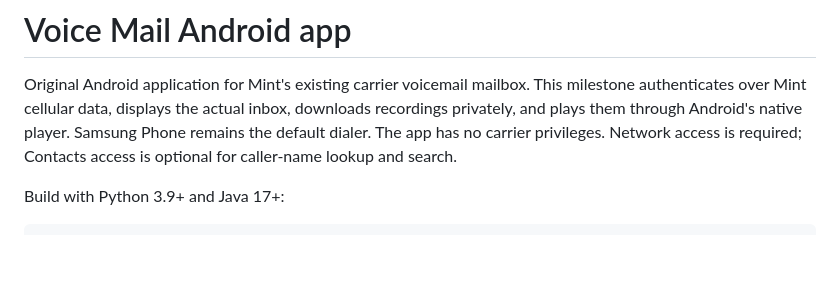
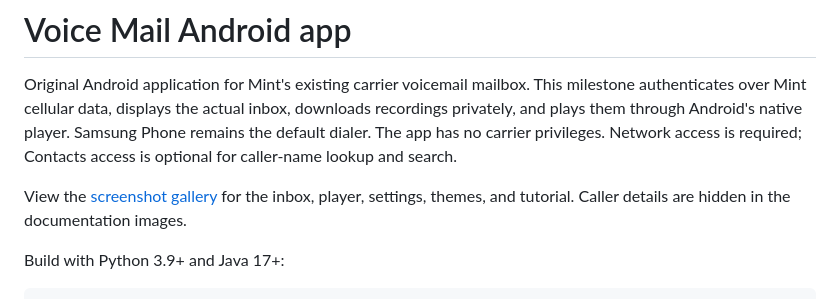
Before and after one commit to 5ham5h33r/visual-voicemail, a Markdown page: app/README.md, the part around the change. Drawn GitHub-style; blank space fills up the shorter version.

```diff
--- a/app/README.md
+++ b/app/README.md
@@ -1,6 +1,8 @@
 # Voice Mail Android app
 
 Original Android application for Mint's existing carrier voicemail mailbox. This milestone authenticates over Mint cellular data, displays the actual inbox, downloads recordings privately, and plays them through Android's native player. Samsung Phone remains the default dialer. The app has no carrier privileges. Network access is required; Contacts access is optional for caller-name lookup and search.
+
+View the [screenshot gallery](../README.md#screenshots) for the inbox, player, settings, themes, and tutorial. Caller details are hidden in the documentation images.
 
 Build with Python 3.9+ and Java 17+:
 
```
Also changed, not shown: AGENTS.md (+1 -1 lines), README.md (+30 -1 lines), docs/screenshots/README.md (added, +9 -0 lines), docs/screenshots/inbox-amoled.png (added), docs/screenshots/inbox-dark.png (added), docs/screenshots/inbox-light.png (added), docs/screenshots/playback-dark.png (added), docs/screenshots/settings-light.png (added), docs/screenshots/tutorial-amoled.png (added).
